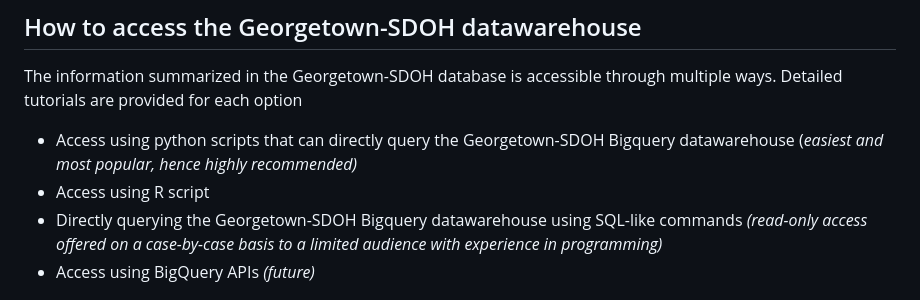
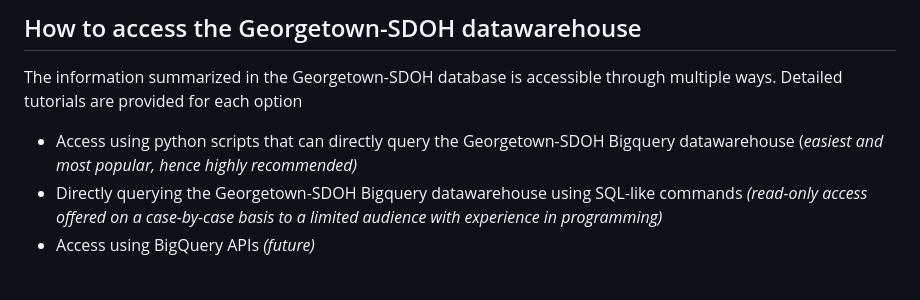
Before and after one commit to ICBI/Data.Bridge.Notebooks, a Markdown page: Goal1_SDOH/README_About_GU_SDOH.md, the part around the change. Rendered like a GitHub page.

```diff
--- a/Goal1_SDOH/README_About_GU_SDOH.md
+++ b/Goal1_SDOH/README_About_GU_SDOH.md
@@ -91,7 +91,6 @@ Detialed summaries of how each data source are provided in this mult-tab excel s
 The information summarized in the Georgetown-SDOH database is accessible through multiple ways. Detailed tutorials are provided for each option
 * Access using python scripts that can directly query the Georgetown-SDOH Bigquery datawarehouse
 (_easiest and most popular, hence highly recommended)_
-* Access using R script
 * Directly querying the Georgetown-SDOH Bigquery datawarehouse using SQL-like commands
 _(read-only access offered on a case-by-case basis to a limited audience with experience in programming)_
 * Access using BigQuery APIs _(future)_
```
